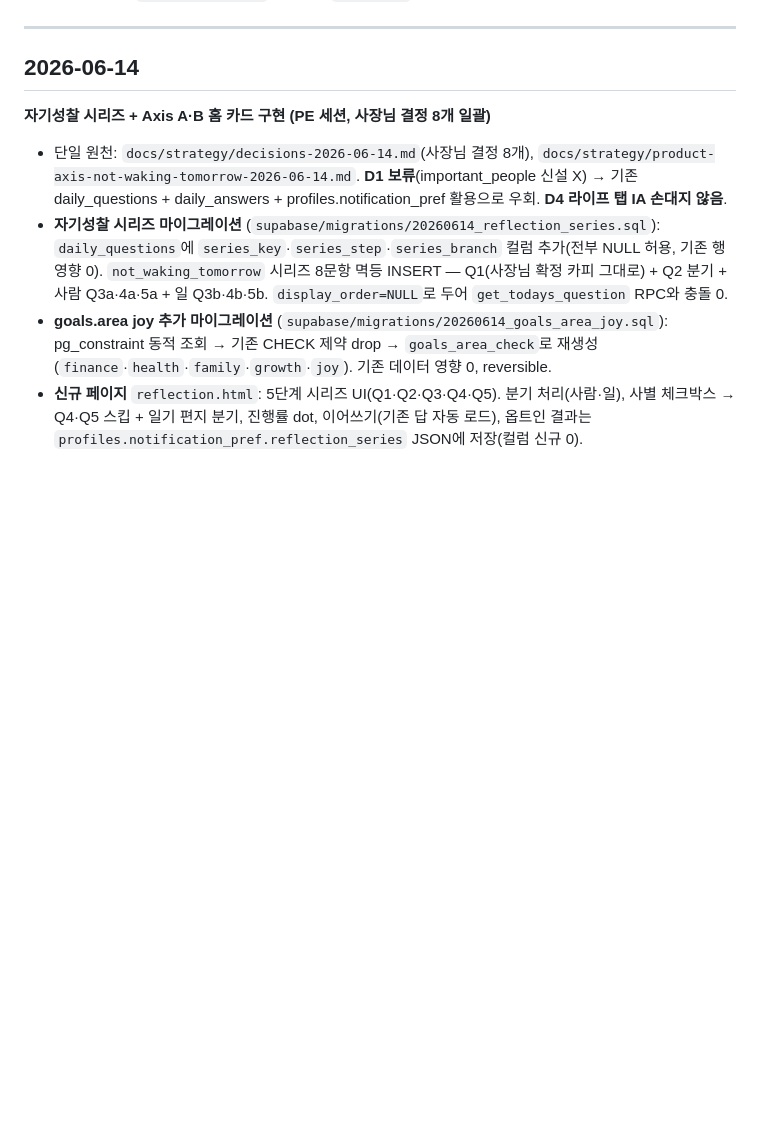
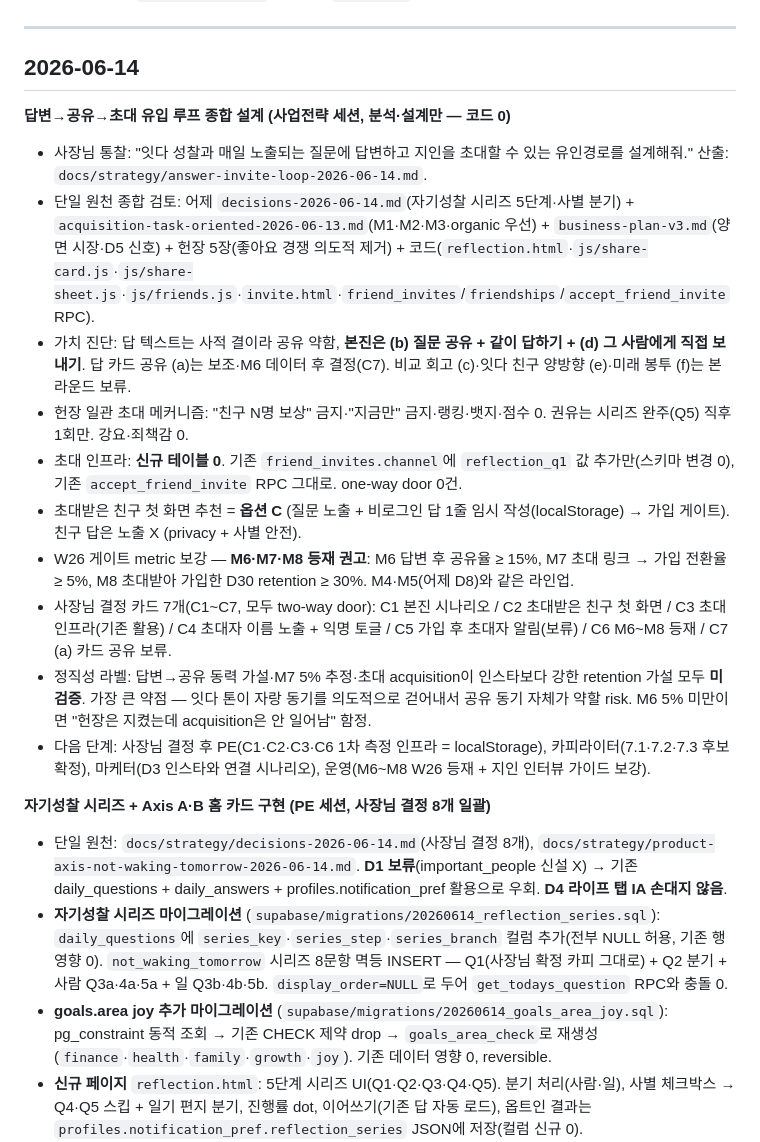
Before and after one commit to suechoi033-private/life-heritage-v2, a Markdown page: docs/worklog.md, the part around the change. GitHub-like rendering; blank space fills up the shorter version.

```diff
--- a/docs/worklog.md
+++ b/docs/worklog.md
@@ -20,6 +20,18 @@
 ---
 
 ## 2026-06-14
+
+**답변→공유→초대 유입 루프 종합 설계 (사업전략 세션, 분석·설계만 — 코드 0)**
+- 사장님 통찰: "잇다 성찰과 매일 노출되는 질문에 답변하고 지인을 초대할 수 있는 유인경로를 설계해줘." 산출: `docs/strategy/answer-invite-loop-2026-06-14.md`.
+- 단일 원천 종합 검토: 어제 `decisions-2026-06-14.md`(자기성찰 시리즈 5단계·사별 분기) + `acquisition-task-oriented-2026-06-13.md`(M1·M2·M3·organic 우선) + `business-plan-v3.md`(양면 시장·D5 신호) + 헌장 5장(좋아요 경쟁 의도적 제거) + 코드(`reflection.html`·`js/share-card.js`·`js/share-sheet.js`·`js/friends.js`·`invite.html`·`friend_invites`/`friendships`/`accept_friend_invite` RPC).
+- 가치 진단: 답 텍스트는 사적 결이라 공유 약함, **본진은 (b) 질문 공유 + 같이 답하기 + (d) 그 사람에게 직접 보내기**. 답 카드 공유 (a)는 보조·M6 데이터 후 결정(C7). 비교 회고 (c)·잇다 친구 양방향 (e)·미래 봉투 (f)는 본 라운드 보류.
+- 헌장 일관 초대 메커니즘: "친구 N명 보상" 금지·"지금만" 금지·랭킹·뱃지·점수 0. 권유는 시리즈 완주(Q5) 직후 1회만. 강요·죄책감 0.
+- 초대 인프라: **신규 테이블 0**. 기존 `friend_invites.channel`에 `reflection_q1` 값 추가만(스키마 변경 0), 기존 `accept_friend_invite` RPC 그대로. one-way door 0건.
+- 초대받은 친구 첫 화면 추천 = **옵션 C** (질문 노출 + 비로그인 답 1줄 임시 작성(localStorage) → 가입 게이트). 친구 답은 노출 X (privacy + 사별 안전).
+- W26 게이트 metric 보강 — **M6·M7·M8 등재 권고**: M6 답변 후 공유율 ≥ 15%, M7 초대 링크 → 가입 전환율 ≥ 5%, M8 초대받아 가입한 D30 retention ≥ 30%. M4·M5(어제 D8)와 같은 라인업.
+- 사장님 결정 카드 7개(C1~C7, 모두 two-way door): C1 본진 시나리오 / C2 초대받은 친구 첫 화면 / C3 초대 인프라(기존 활용) / C4 초대자 이름 노출 + 익명 토글 / C5 가입 후 초대자 알림(보류) / C6 M6~M8 등재 / C7 (a) 카드 공유 보류.
+- 정직성 라벨: 답변→공유 동력 가설·M7 5% 추정·초대 acquisition이 인스타보다 강한 retention 가설 모두 **미검증**. 가장 큰 약점 — 잇다 톤이 자랑 동기를 의도적으로 걷어내서 공유 동기 자체가 약할 risk. M6 5% 미만이면 "헌장은 지켰는데 acquisition은 안 일어남" 함정.
+- 다음 단계: 사장님 결정 후 PE(C1·C2·C3·C6 1차 측정 인프라 = localStorage), 카피라이터(7.1·7.2·7.3 후보 확정), 마케터(D3 인스타와 연결 시나리오), 운영(M6~M8 W26 등재 + 지인 인터뷰 가이드 보강).
 
 **자기성찰 시리즈 + Axis A·B 홈 카드 구현 (PE 세션, 사장님 결정 8개 일괄)**
 - 단일 원천: `docs/strategy/decisions-2026-06-14.md`(사장님 결정 8개), `docs/strategy/product-axis-not-waking-tomorrow-2026-06-14.md`. **D1 보류**(important_people 신설 X) → 기존 daily_questions + daily_answers + profiles.notification_pref 활용으로 우회. **D4 라이프 탭 IA 손대지 않음**.
```
Also changed, not shown: docs/strategy/answer-invite-loop-2026-06-14.md (added, +467 -0 lines).
